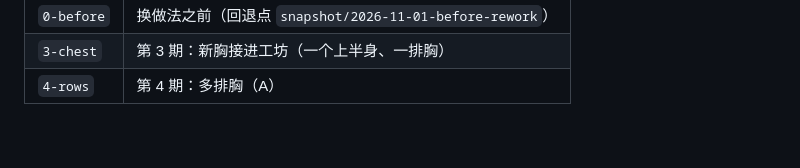
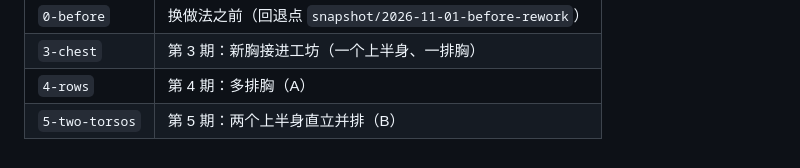
Before and after one commit to LatteMochaMatcha/MultiWS, a Markdown page: docs/accept/README.md, the part around the change. Drawn GitHub-style.

```diff
--- a/docs/accept/README.md
+++ b/docs/accept/README.md
@@ -24,3 +24,4 @@ uv run --with pillow python tools/accept-sheet.py docs/accept/<期> --title <期
 | `0-before` | 换做法之前（回退点 `snapshot/2026-11-01-before-rework`） |
 | `3-chest` | 第 3 期：新胸接进工坊（一个上半身、一排胸） |
 | `4-rows` | 第 4 期：多排胸（A） |
+| `5-two-torsos` | 第 5 期：两个上半身直立并排（B） |
```
Also changed, not shown: docs/rework-plan.md (+14 -3 lines), docs/accept/5-two-torsos/sheet-C.png (added), docs/accept/5-two-torsos/sheet-E.png (added), 8 other files.
